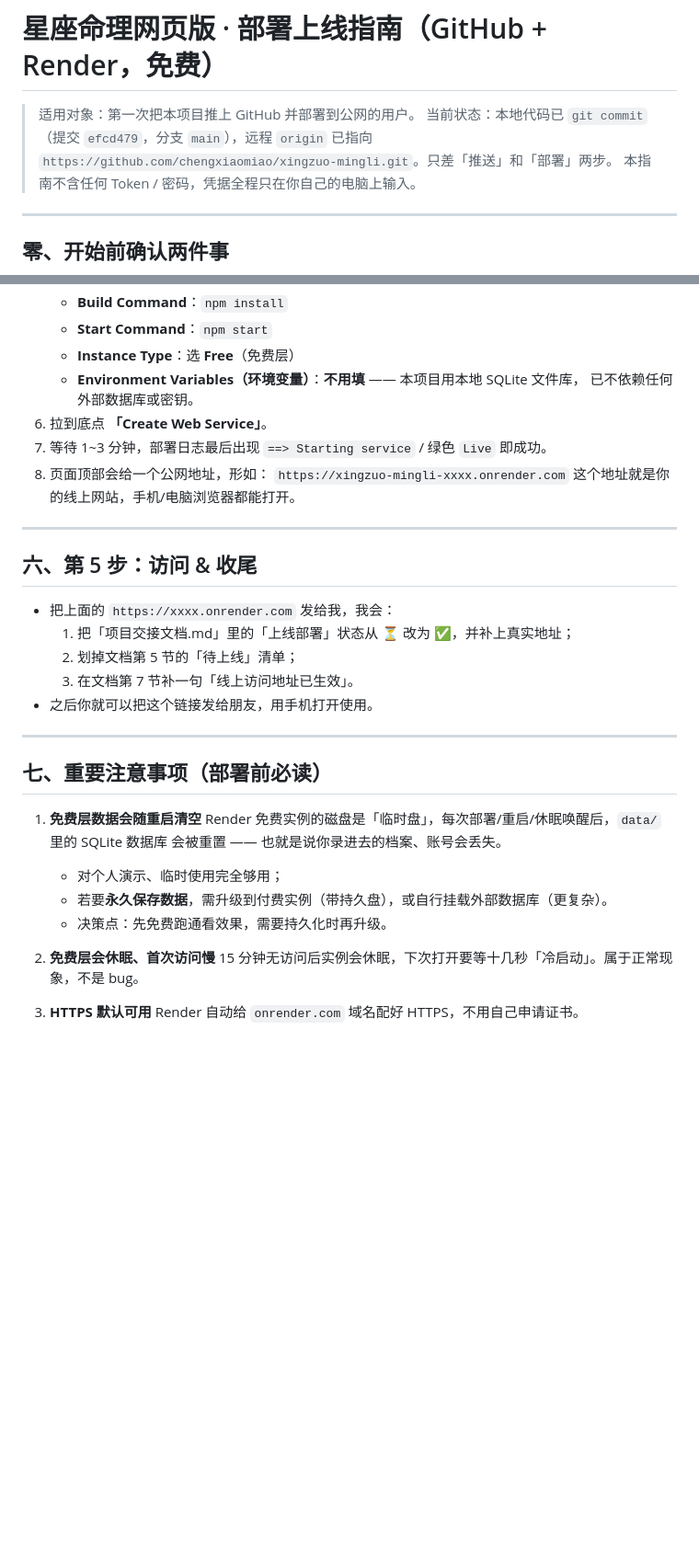
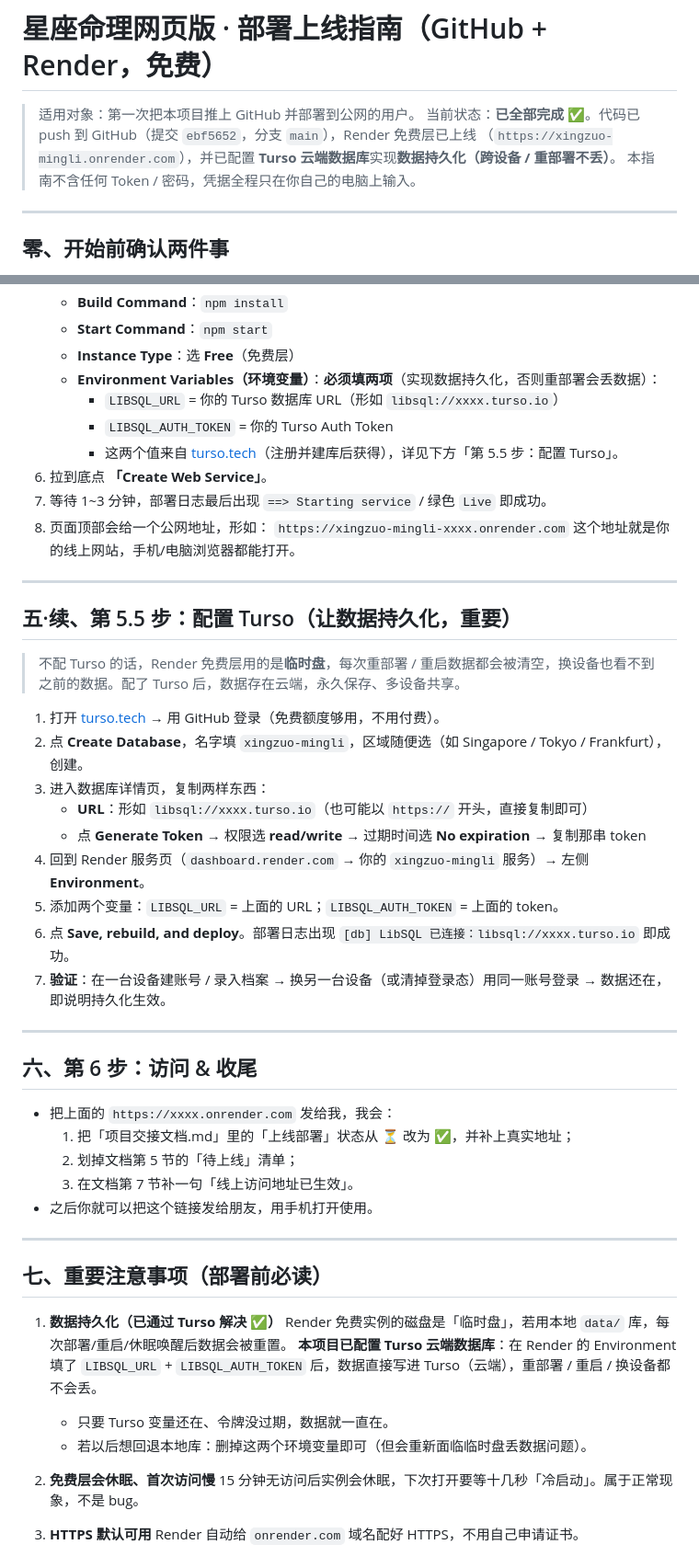
Before and after one commit to chengxiaomiao/xingzuo-mingli, a Markdown page: 部署上线指南.md, 2 parts joined by grey strips. Shown at 92% size. Rendered like a GitHub page; blank space fills up the shorter version.

Commit message:
docs: 更新文档反映 Turso 持久化已配置与最终部署状态

```diff
--- a/部署上线指南.md
+++ b/部署上线指南.md
@@ -1,8 +1,8 @@
 # 星座命理网页版 · 部署上线指南（GitHub + Render，免费）
 
 > 适用对象：第一次把本项目推上 GitHub 并部署到公网的用户。
-> 当前状态：本地代码已 `git commit`（提交 `efcd479`，分支 `main`），远程 `origin` 已指向
-> `https://github.com/chengxiaomiao/xingzuo-mingli.git`。只差「推送」和「部署」两步。
+> 当前状态：**已全部完成 ✅**。代码已 push 到 GitHub（提交 `ebf5652`，分支 `main`），Render 免费层已上线
+> （`https://xingzuo-mingli.onrender.com`），并已配置 **Turso 云端数据库**实现**数据持久化（跨设备 / 重部署不丢）**。
 > 本指南不含任何 Token / 密码，凭据全程只在你自己的电脑上输入。
 
 ---
@@ -98,8 +98,10 @@ Enumerating objects: 45, done.
    - **Build Command**：`npm install`
    - **Start Command**：`npm start`
    - **Instance Type**：选 **Free**（免费层）
-   - **Environment Variables（环境变量）**：**不用填** —— 本项目用本地 SQLite 文件库，
-     已不依赖任何外部数据库或密钥。
+   - **Environment Variables（环境变量）**：**必须填两项**（实现数据持久化，否则重部署会丢数据）：
+     - `LIBSQL_URL` = 你的 Turso 数据库 URL（形如 `libsql://xxxx.turso.io`）
+     - `LIBSQL_AUTH_TOKEN` = 你的 Turso Auth Token
+     - 这两个值来自 [turso.tech](https://turso.tech)（注册并建库后获得），详见下方「第 5.5 步：配置 Turso」。
 6. 拉到底点 **「Create Web Service」**。
 7. 等待 1~3 分钟，部署日志最后出现 `==> Starting service` / 绿色 `Live` 即成功。
 8. 页面顶部会给一个公网地址，形如：
@@ -108,7 +110,23 @@ Enumerating objects: 45, done.
 
 ---
 
-## 六、第 5 步：访问 & 收尾
+## 五·续、第 5.5 步：配置 Turso（让数据持久化，重要）
+
+> 不配 Turso 的话，Render 免费层用的是**临时盘**，每次重部署 / 重启数据都会被清空，换设备也看不到之前的数据。配了 Turso 后，数据存在云端，永久保存、多设备共享。
+
+1. 打开 [turso.tech](https://turso.tech) → 用 GitHub 登录（免费额度够用，不用付费）。
+2. 点 **Create Database**，名字填 `xingzuo-mingli`，区域随便选（如 Singapore / Tokyo / Frankfurt），创建。
+3. 进入数据库详情页，复制两样东西：
+   - **URL**：形如 `libsql://xxxx.turso.io`（也可能以 `https://` 开头，直接复制即可）
+   - 点 **Generate Token** → 权限选 **read/write** → 过期时间选 **No expiration** → 复制那串 token
+4. 回到 Render 服务页（`dashboard.render.com` → 你的 `xingzuo-mingli` 服务）→ 左侧 **Environment**。
+5. 添加两个变量：`LIBSQL_URL` = 上面的 URL；`LIBSQL_AUTH_TOKEN` = 上面的 token。
+6. 点 **Save, rebuild, and deploy**。部署日志出现 `[db] LibSQL 已连接：libsql://xxxx.turso.io` 即成功。
+7. **验证**：在一台设备建账号 / 录入档案 → 换另一台设备（或清掉登录态）用同一账号登录 → 数据还在，即说明持久化生效。
+
+---
+
+## 六、第 6 步：访问 & 收尾
 
 - 把上面的 `https://xxxx.onrender.com` 发给我，我会：
   1. 把「项目交接文档.md」里的「上线部署」状态从 ⏳ 改为 ✅，并补上真实地址；
@@ -120,12 +138,12 @@ Enumerating objects: 45, done.
 
 ## 七、重要注意事项（部署前必读）
 
-1. **免费层数据会随重启清空**
-   Render 免费实例的磁盘是「临时盘」，每次部署/重启/休眠唤醒后，`data/` 里的 SQLite 数据库
-   会被重置 —— 也就是说你录进去的档案、账号会丢失。
-   - 对个人演示、临时使用完全够用；
-   - 若要**永久保存数据**，需升级到付费实例（带持久盘），或自行挂载外部数据库（更复杂）。
-   - 决策点：先免费跑通看效果，需要持久化时再升级。
+1. **数据持久化（已通过 Turso 解决 ✅）**
+   Render 免费实例的磁盘是「临时盘」，若用本地 `data/` 库，每次部署/重启/休眠唤醒后数据会被重置。
+   **本项目已配置 Turso 云端数据库**：在 Render 的 Environment 填了 `LIBSQL_URL` + `LIBSQL_AUTH_TOKEN`
+   后，数据直接写进 Turso（云端），重部署 / 重启 / 换设备都不会丢。
+   - 只要 Turso 变量还在、令牌没过期，数据就一直在。
+   - 若以后想回退本地库：删掉这两个环境变量即可（但会重新面临临时盘丢数据问题）。
 
 2. **免费层会休眠、首次访问慢**
    15 分钟无访问后实例会休眠，下次打开要等十几秒「冷启动」。属于正常现象，不是 bug。
```
Also changed, not shown: 项目交接文档.md (+4 -3 lines).
